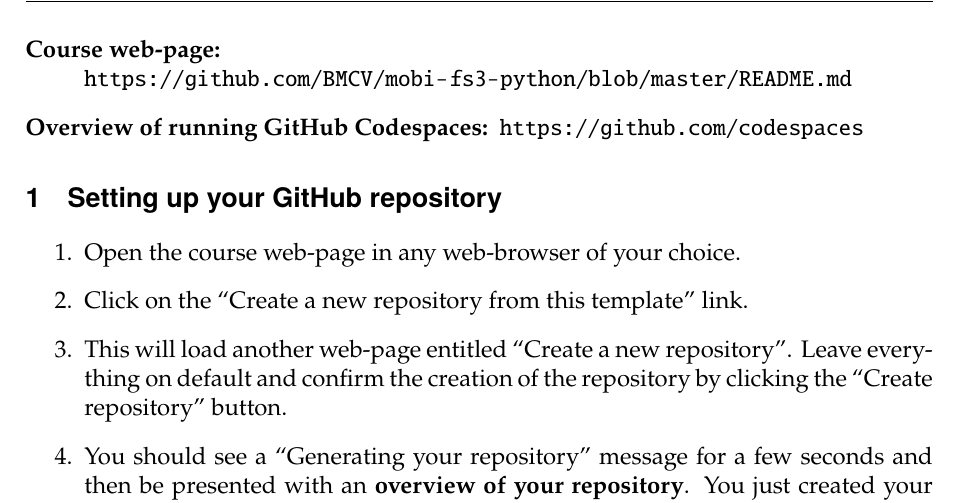
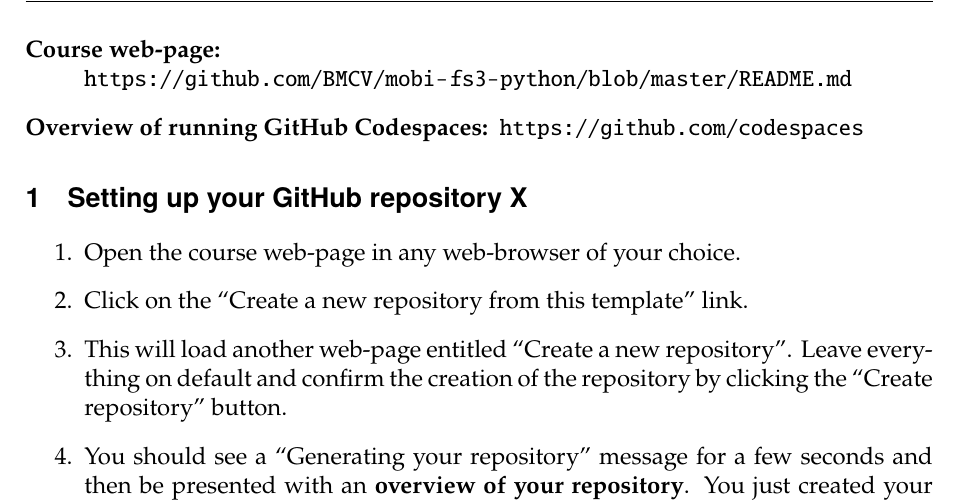
Before and after one commit to BMCV/mobi-fs3-python-assignments, a LaTeX problem sheet (assignments/session1.tex): part of page 1 of 2, cut so that both start at the same text. Compiled offline with pdfLaTeX.

Commit message:
Update session1.tex

```diff
--- a/assignments/session1.tex
+++ b/assignments/session1.tex
@@ -14,7 +14,7 @@
 \item[Overview of running GitHub Codespaces:] \url{https://github.com/codespaces}
 \end{description}
 
-\section{Setting up your GitHub repository}
+\section{Setting up your GitHub repository X}
 \label{task:preparation}
 \begin{enumerate}
 \item Open the course web-page in any web-browser of your choice.
```
